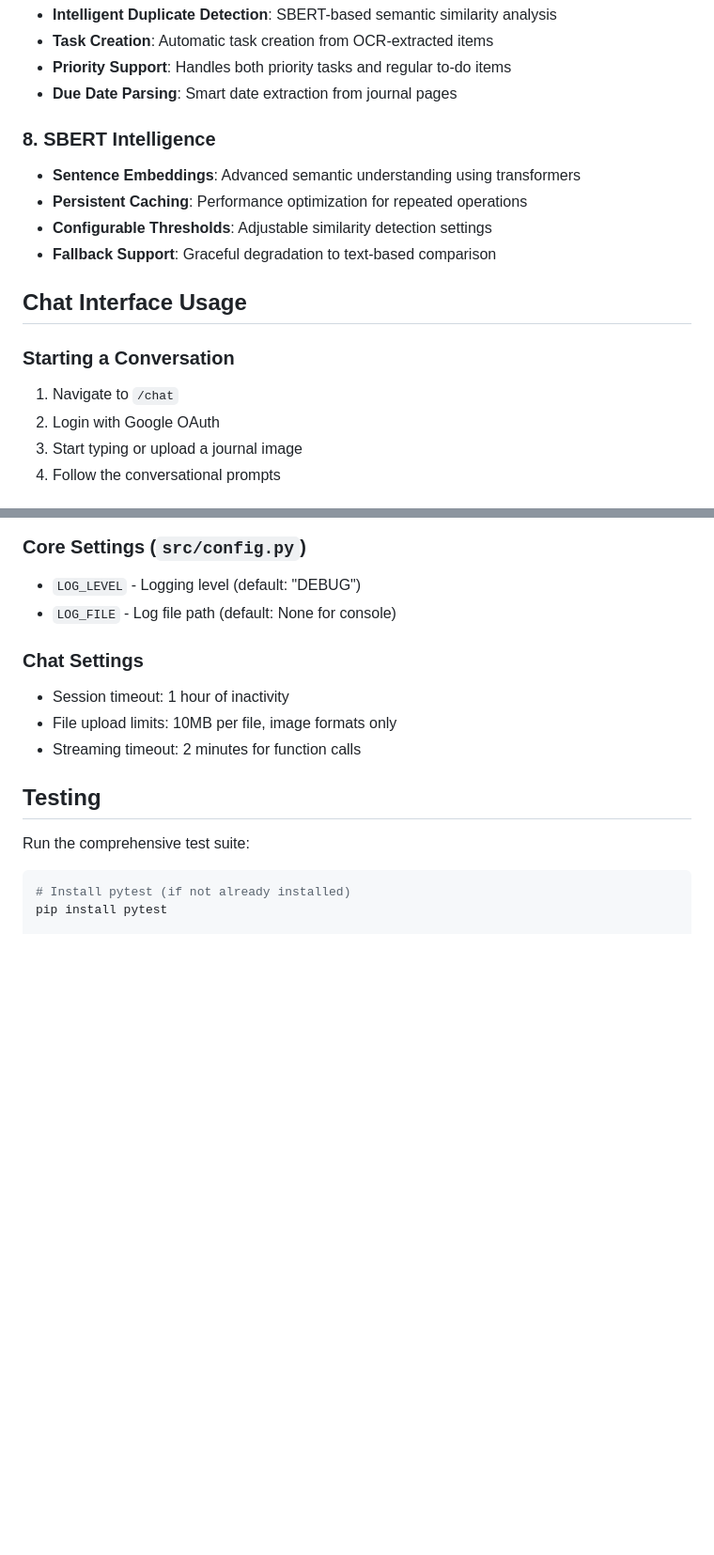
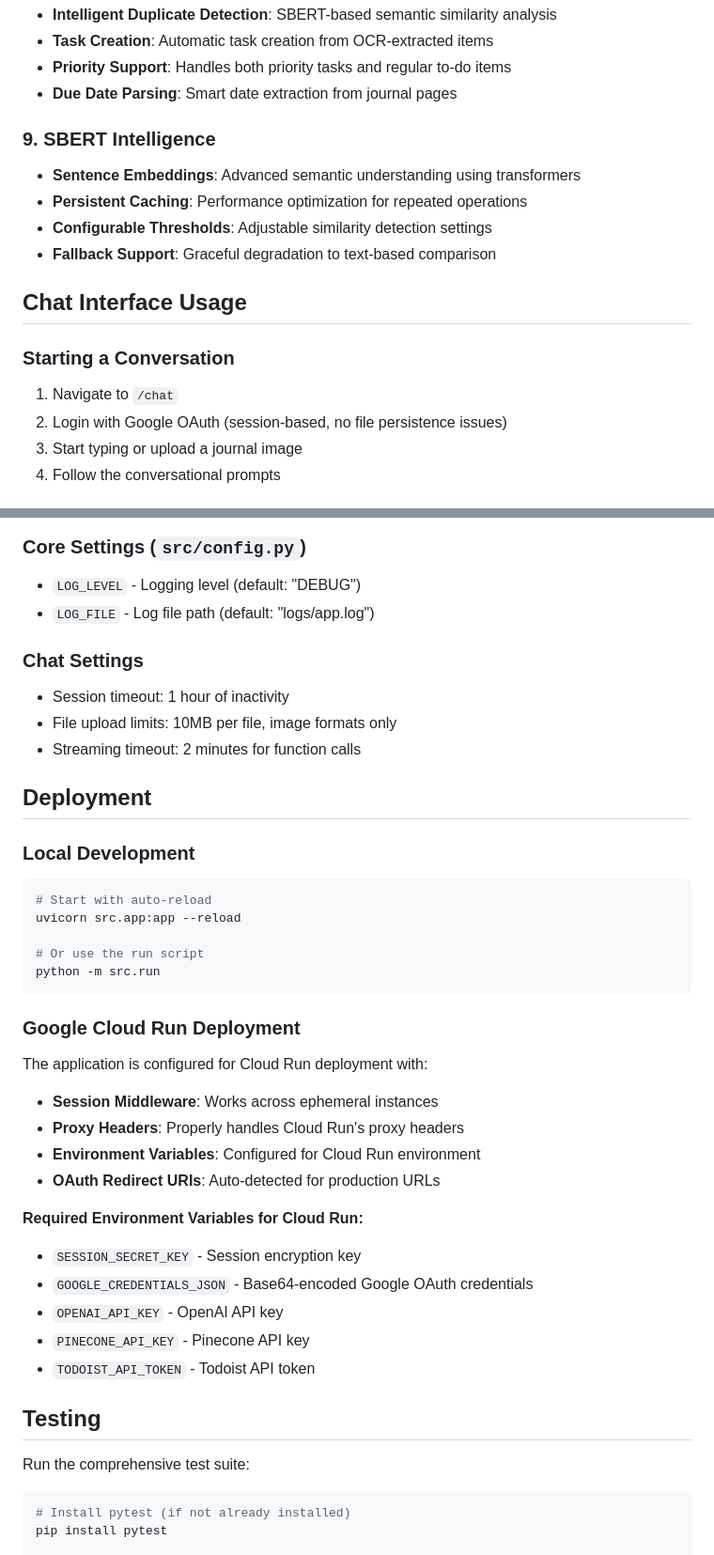
Before and after one commit to marksoreco/journal_ai, a Markdown page: README.md, 2 parts joined by grey strips. Shown at 94% size. Rendered like a GitHub page; blank space fills up the shorter version.

````diff
--- a/README.md
+++ b/README.md
@@ -171,7 +194,7 @@ journal_ai/
 - **Priority Support**: Handles both priority tasks and regular to-do items
 - **Due Date Parsing**: Smart date extraction from journal pages
 
-### 8. SBERT Intelligence
+### 9. SBERT Intelligence
 - **Sentence Embeddings**: Advanced semantic understanding using transformers
 - **Persistent Caching**: Performance optimization for repeated operations
 - **Configurable Thresholds**: Adjustable similarity detection settings
@@ -181,7 +204,7 @@ journal_ai/
 
 ### Starting a Conversation
 1. Navigate to `/chat`
-2. Login with Google OAuth
+2. Login with Google OAuth (session-based, no file persistence issues)
 3. Start typing or upload a journal image
 4. Follow the conversational prompts
 
@@ -246,12 +274,38 @@ AI: "Uploading to Todoist... Successfully created 8 tasks, skipped 2 duplicates.
 
 ### Core Settings (`src/config.py`)
 - `LOG_LEVEL` - Logging level (default: "DEBUG")
-- `LOG_FILE` - Log file path (default: None for console)
+- `LOG_FILE` - Log file path (default: "logs/app.log")
 
 ### Chat Settings
 - Session timeout: 1 hour of inactivity
 - File upload limits: 10MB per file, image formats only
 - Streaming timeout: 2 minutes for function calls
+
+## Deployment
+
+### Local Development
+```bash
+# Start with auto-reload
+uvicorn src.app:app --reload
+
+# Or use the run script
+python -m src.run
+```
+
+### Google Cloud Run Deployment
+The application is configured for Cloud Run deployment with:
+
+- **Session Middleware**: Works across ephemeral instances
+- **Proxy Headers**: Properly handles Cloud Run's proxy headers
+- **Environment Variables**: Configured for Cloud Run environment
+- **OAuth Redirect URIs**: Auto-detected for production URLs
+
+**Required Environment Variables for Cloud Run:**
+- `SESSION_SECRET_KEY` - Session encryption key
+- `GOOGLE_CREDENTIALS_JSON` - Base64-encoded Google OAuth credentials
+- `OPENAI_API_KEY` - OpenAI API key
+- `PINECONE_API_KEY` - Pinecone API key
+- `TODOIST_API_TOKEN` - Todoist API token
 
 ## Testing
 
````
Also changed, not shown: other parts of README.md (+71 -34 lines).
